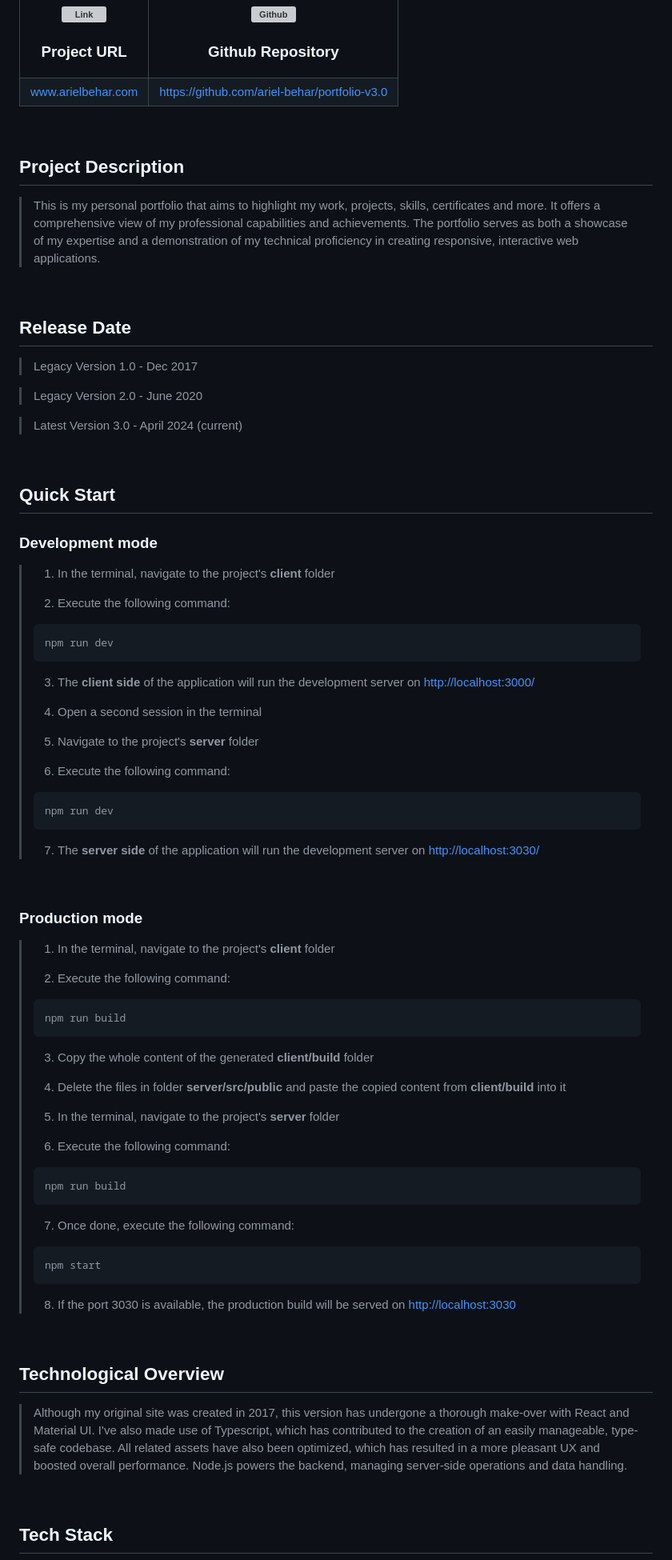
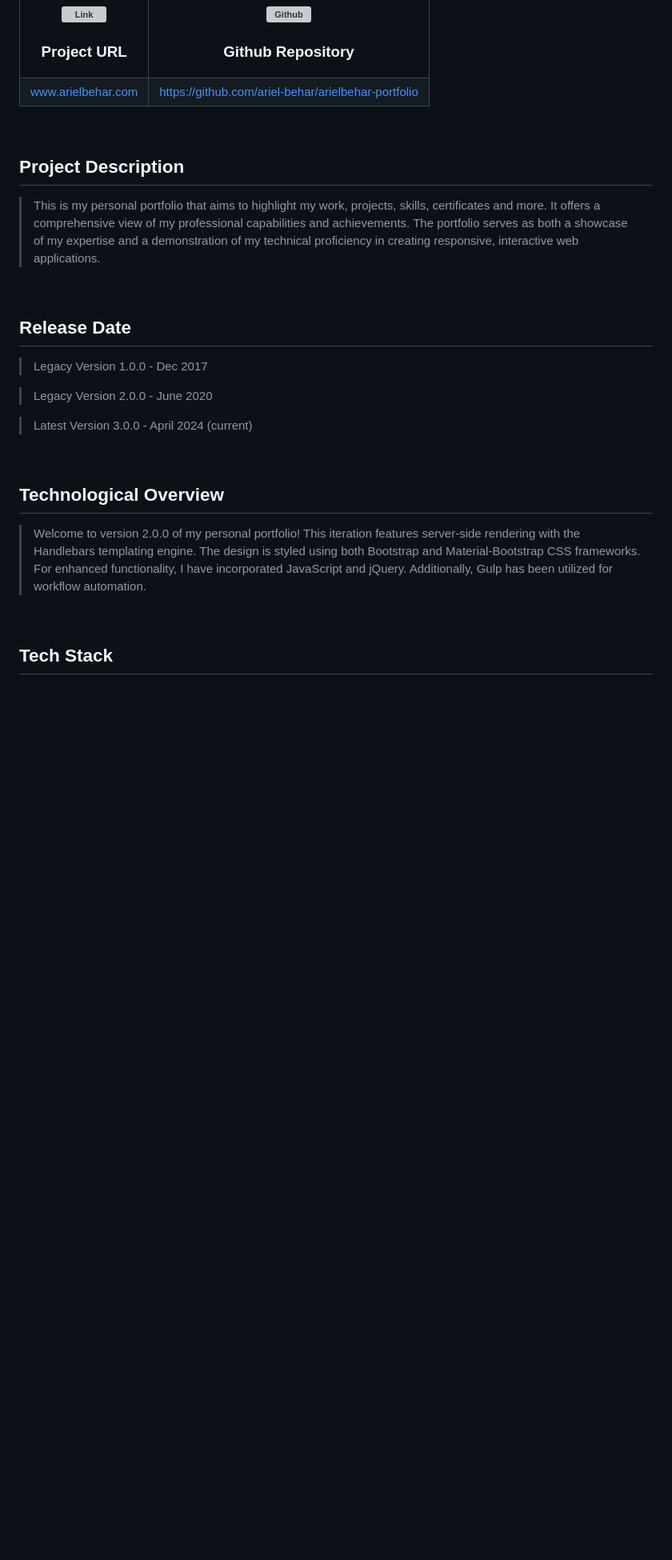
Before and after one commit to ariel-behar/arielbehar-portfolio, a Markdown page: README.md, the part around one of its changes. Shown at 80% size. GitHub-like rendering; blank space fills up the shorter version; grey boxes are pictures that could not be loaded.

````diff
--- a/README.md
+++ b/README.md
@@ -31,7 +31,7 @@
         <a align="center" href="https://www.arielbehar.com/" target="_blank">www.arielbehar.com</a>
     </td>
     <td align="center">
-        <a href="https://github.com/ariel-behar/portfolio-v3.0" target="_blank">https://github.com/ariel-behar/portfolio-v3.0</a>
+        <a href="https://github.com/ariel-behar/portfolio-v3.0" target="_blank">https://github.com/ariel-behar/arielbehar-portfolio</a>
     </td>
   </tr>
 </table>
@@ -48,81 +48,16 @@ This is my personal portfolio that aims to highlight my work, projects, skills,
 
 <h2>Release Date</h2>
 
-<blockquote>Legacy Version 1.0 - Dec 2017</blockquote>
-<blockquote>Legacy Version 2.0 - June 2020</blockquote>
-<blockquote>Latest Version 3.0 - April 2024 (current)</blockquote>
-
-<br />
-
-<h2>Quick Start</h2>
-
-<h3>Development mode</h3>
-
-<blockquote style="padding-top:5px; padding-bottom: 5px">
-
-1. In the terminal, navigate to the project's <b>client</b> folder
-
-2. Execute the following command:
-
-```bash
-npm run dev
-```
-
-3. The <b>client side</b> of the application will run the development server on [http://localhost:3000/](http://localhost:3000/)
-
-4. Open a second session in the terminal
-
-5. Navigate to the project's <b>server</b> folder
-
-6. Execute the following command:
-
-```bash
-npm run dev
-```
-
-7. The <b>server side</b> of the application will run the development server on [http://localhost:3030/](http://localhost:3030/)
-</blockquote>
-
-<br />
-
-<h3>Production mode</h3>
-
-<blockquote style="padding-top:5px; padding-bottom: 5px">
-
-1. In the terminal, navigate to the project's <b>client</b> folder
-
-2. Execute the following command:
-
-```bash
-npm run build
-```
-
-3. Copy the whole content of the generated <b>client/build</b> folder
-
-4. Delete the files in folder <b>server/src/public</b> and paste the copied content from <b>client/build</b> into it
-
-5. In the terminal, navigate to the project's <b>server</b> folder
-
-6. Execute the following command:
-
-```bash
-npm run build
-```
-
-7. Once done, execute the following command:
-
-```bash
-npm start
-```
-
-8. If the port 3030 is available, the production build will be served on [http://localhost:3030](http://localhost:3030)
-</blockquote>
+<blockquote>Legacy Version 1.0.0 - Dec 2017</blockquote>
+<blockquote>Legacy Version 2.0.0 - June 2020</blockquote>
+<blockquote>Latest Version 3.0.0 - April 2024 (current)</blockquote>
 
 <br />
 
 <h2>Technological Overview</h2>
 
-<blockquote>Although my original site was created in 2017, this version has undergone a thorough make-over with React and Material UI. I've also made use of Typescript, which has contributed to the creation of an easily manageable, type-safe codebase. All related assets have also been optimized, which has resulted in a more pleasant UX and boosted overall performance. Node.js powers the backend, managing server-side operations and data handling.
+<blockquote>
+Welcome to version 2.0.0 of my personal portfolio! This iteration features server-side rendering with the Handlebars templating engine. The design is styled using both Bootstrap and Material-Bootstrap CSS frameworks. For enhanced functionality, I have incorporated JavaScript and jQuery. Additionally, Gulp has been utilized for workflow automation.
 </blockquote>
 
 <br />
````
Also changed, not shown: other parts of README.md (+11 -20 lines).
